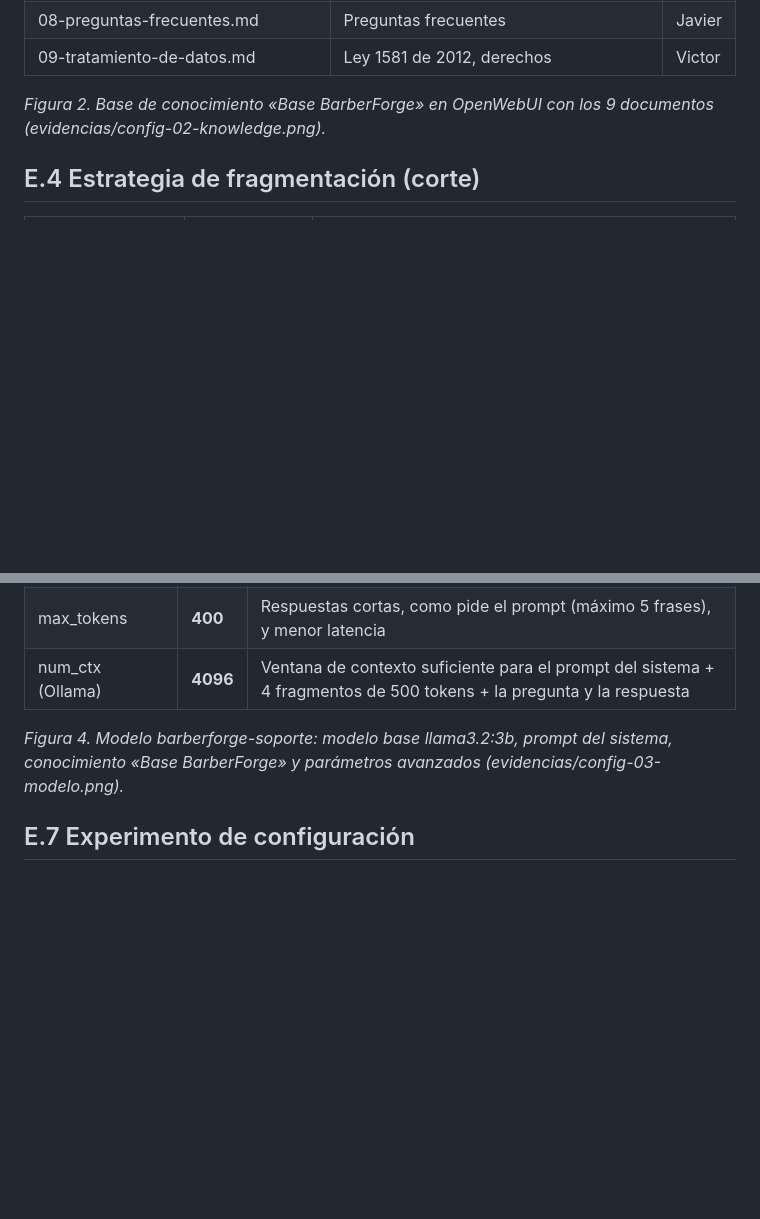
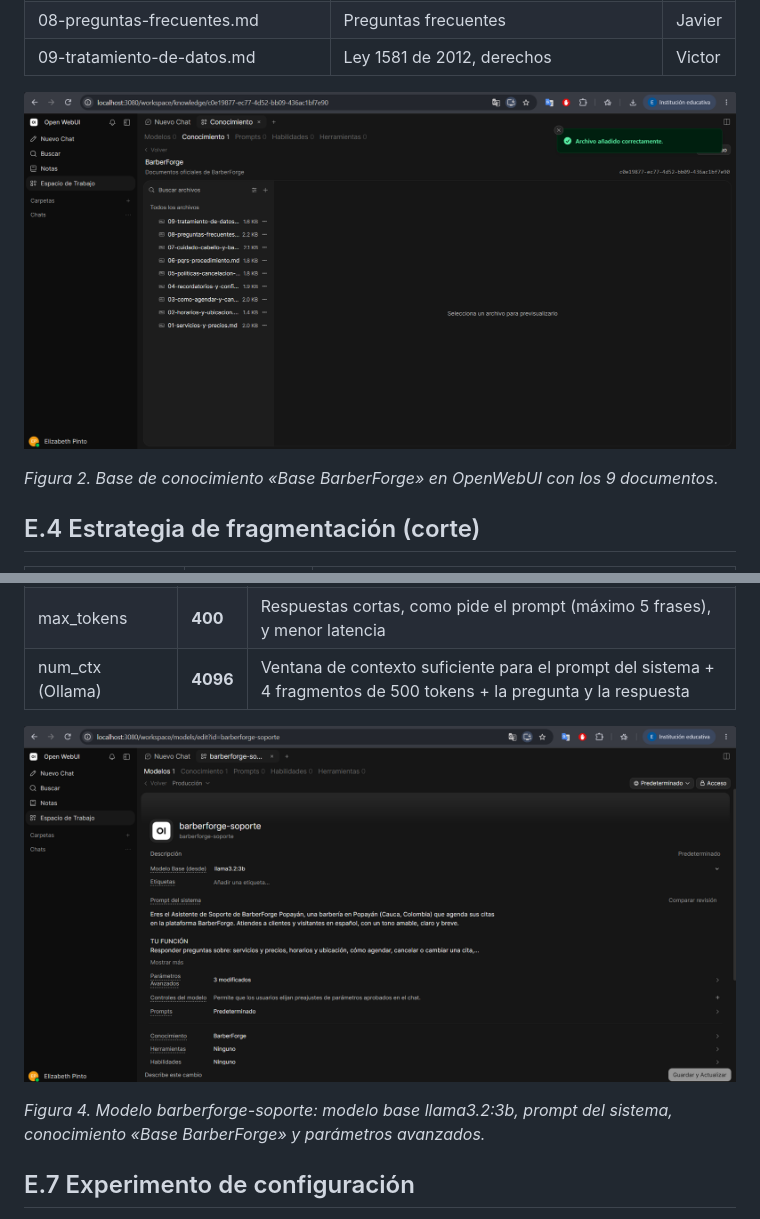
Before and after one commit to victor1134/barberforge-rag-openwebui, a Markdown page: informe/secciones/E-definicion-del-modelo.md, 2 parts joined by grey strips. GitHub-like rendering; blank space fills up the shorter version.

```diff
--- a/informe/secciones/E-definicion-del-modelo.md
+++ b/informe/secciones/E-definicion-del-modelo.md
@@ -41,7 +43,9 @@ fragmento conserva el tema al que pertenece.
 | 08-preguntas-frecuentes.md | Preguntas frecuentes | Javier |
 | 09-tratamiento-de-datos.md | Ley 1581 de 2012, derechos | Victor |
 
-*Figura 2. Base de conocimiento «Base BarberForge» en OpenWebUI con los 9 documentos (evidencias/config-02-knowledge.png).*
+![Base de conocimiento en OpenWebUI](../../evidencias/config-02-knowledge.png)
+
+*Figura 2. Base de conocimiento «Base BarberForge» en OpenWebUI con los 9 documentos.*
 
 ## E.4 Estrategia de fragmentación (corte)
 | Parámetro | Valor | Justificación |
@@ -113,8 +118,10 @@ En **Parámetros Avanzados** del modelo se cambiaron tres valores; el resto qued
 | max_tokens | **400** | Respuestas cortas, como pide el prompt (máximo 5 frases), y menor latencia |
 | num_ctx (Ollama) | **4096** | Ventana de contexto suficiente para el prompt del sistema + 4 fragmentos de 500 tokens + la pregunta y la respuesta |
 
+![Modelo barberforge-soporte](../../evidencias/config-03-modelo.png)
+
 *Figura 4. Modelo barberforge-soporte: modelo base llama3.2:3b, prompt del sistema, conocimiento «Base BarberForge» y
-parámetros avanzados (evidencias/config-03-modelo.png).*
+parámetros avanzados.*
 
 ## E.7 Experimento de configuración
 Para justificar el tamaño de fragmento se comparó la configuración principal con fragmentos más pequeños, evaluando las
```
Also changed, not shown: other parts of informe/secciones/E-definicion-del-modelo.md (+7 -4 lines), evidencias/fig-01-arquitectura.png (added).
